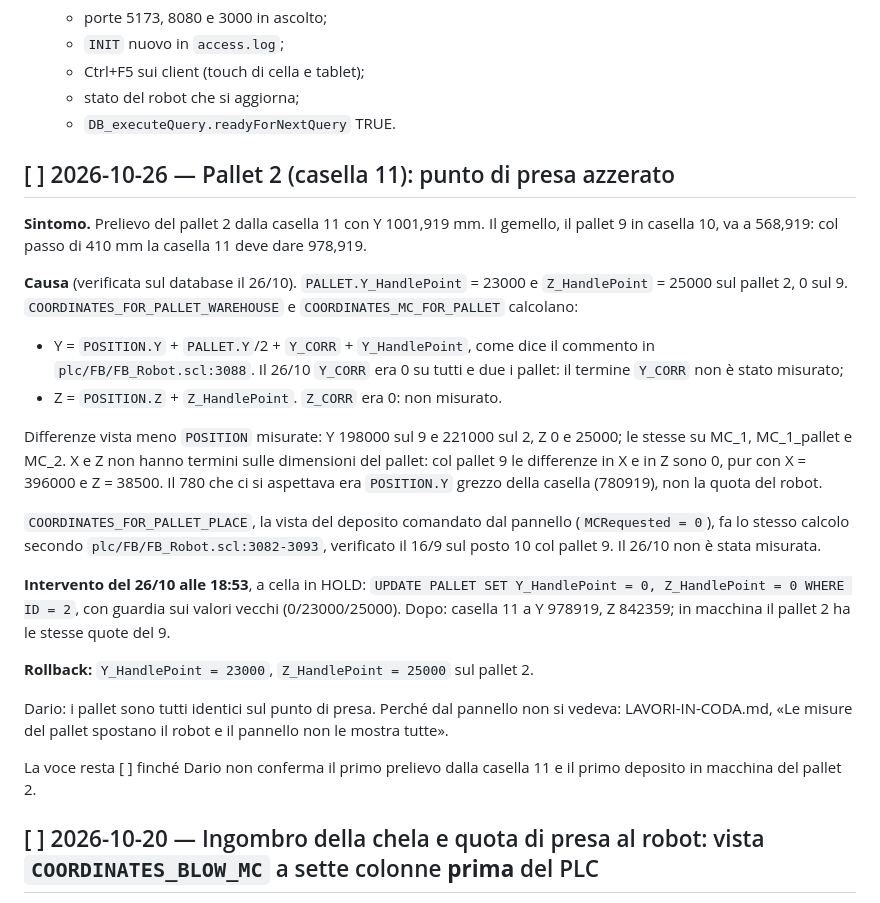
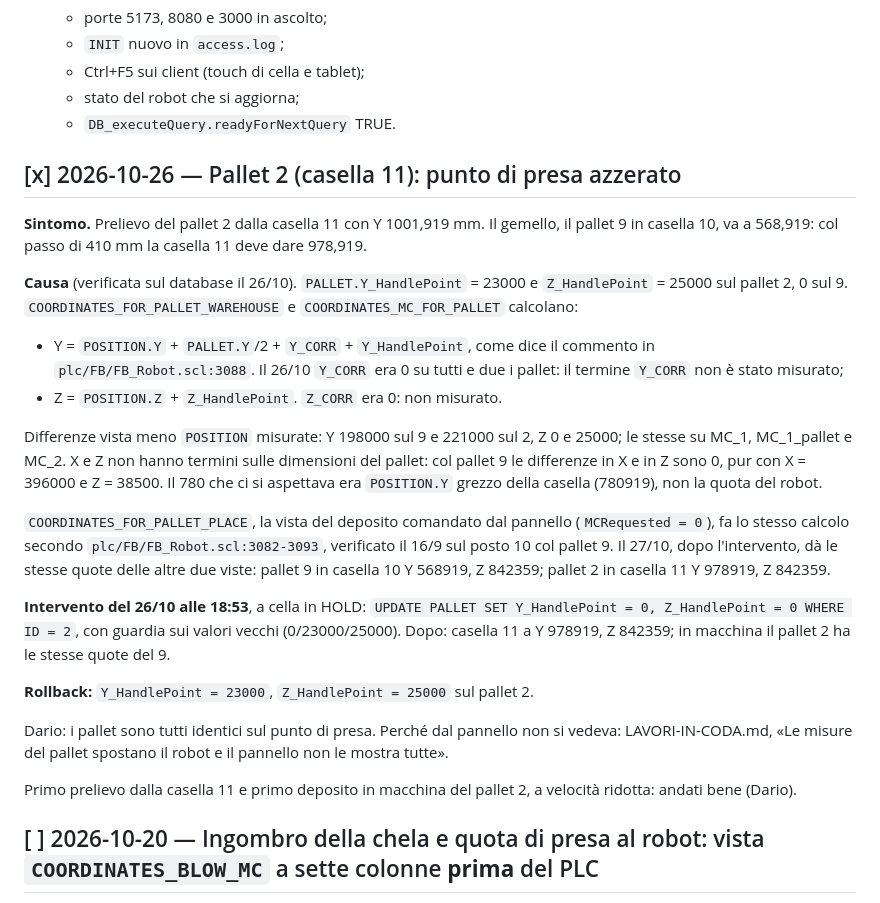
Before and after one commit to Pizz089/easybox-hmi, a Markdown page: easybox/docs/APPUNTI-CELLA.md, the part around the change. GitHub-like rendering.

Commit message:
docs: pallet 2 chiuso, COORDINATES_FOR_PALLET_PLACE misurata il 27/10
APPUNTI-CELLA, voce del 26/10 sul pallet 2 passata a [x]:
- il 27/10 COORDINATES_FOR_PALLET_PLACE da' le stesse quote delle altre due
  viste (pallet 9 in casella 10: Y 568919, Z 842359; pallet 2 in casella 11:
  Y 978919, Z 842359), al posto di «non misurata»;
- primo prelievo dalla casella 11 e primo deposito in macchina del pallet 2,
  a velocita' ridotta, andati bene (Dario).

Co-Authored-By: Claude Opus 5.5 <noreply@anthropic.com>

```diff
--- a/easybox/docs/APPUNTI-CELLA.md
+++ b/easybox/docs/APPUNTI-CELLA.md
@@ -144,7 +144,7 @@ Nel working tree di cella ci sono file non tracciati che il `.gitignore` non esc
    - stato del robot che si aggiorna;
    - `DB_executeQuery.readyForNextQuery` TRUE.
 
-## [ ] 2026-10-26 — Pallet 2 (casella 11): punto di presa azzerato
+## [x] 2026-10-26 — Pallet 2 (casella 11): punto di presa azzerato
 
 **Sintomo.** Prelievo del pallet 2 dalla casella 11 con Y 1001,919 mm. Il gemello, il pallet 9 in casella 10, va a 568,919: col passo di 410 mm la casella 11 deve dare 978,919.
 
@@ -154,7 +154,7 @@ Nel working tree di cella ci sono file non tracciati che il `.gitignore` non esc
 
 Differenze vista meno `POSITION` misurate: Y 198000 sul 9 e 221000 sul 2, Z 0 e 25000; le stesse su MC_1, MC_1_pallet e MC_2. X e Z non hanno termini sulle dimensioni del pallet: col pallet 9 le differenze in X e in Z sono 0, pur con X = 396000 e Z = 38500. Il 780 che ci si aspettava era `POSITION.Y` grezzo della casella (780919), non la quota del robot.
 
-`COORDINATES_FOR_PALLET_PLACE`, la vista del deposito comandato dal pannello (`MCRequested = 0`), fa lo stesso calcolo secondo `plc/FB/FB_Robot.scl:3082-3093`, verificato il 16/9 sul posto 10 col pallet 9. Il 26/10 non è stata misurata.
+`COORDINATES_FOR_PALLET_PLACE`, la vista del deposito comandato dal pannello (`MCRequested = 0`), fa lo stesso calcolo secondo `plc/FB/FB_Robot.scl:3082-3093`, verificato il 16/9 sul posto 10 col pallet 9. Il 27/10, dopo l'intervento, dà le stesse quote delle altre due viste: pallet 9 in casella 10 Y 568919, Z 842359; pallet 2 in casella 11 Y 978919, Z 842359.
 
 **Intervento del 26/10 alle 18:53**, a cella in HOLD: `UPDATE PALLET SET Y_HandlePoint = 0, Z_HandlePoint = 0 WHERE ID = 2`, con guardia sui valori vecchi (0/23000/25000). Dopo: casella 11 a Y 978919, Z 842359; in macchina il pallet 2 ha le stesse quote del 9.
 
@@ -162,7 +162,7 @@ Differenze vista meno `POSITION` misurate: Y 198000 sul 9 e 221000 sul 2, Z 0 e
 
 Dario: i pallet sono tutti identici sul punto di presa. Perché dal pannello non si vedeva: LAVORI-IN-CODA.md, «Le misure del pallet spostano il robot e il pannello non le mostra tutte».
 
-La voce resta [ ] finché Dario non conferma il primo prelievo dalla casella 11 e il primo deposito in macchina del pallet 2.
+Primo prelievo dalla casella 11 e primo deposito in macchina del pallet 2, a velocità ridotta: andati bene (Dario).
 
 ## [ ] 2026-10-20 — Ingombro della chela e quota di presa al robot: vista `COORDINATES_BLOW_MC` a sette colonne **prima** del PLC
 
```
